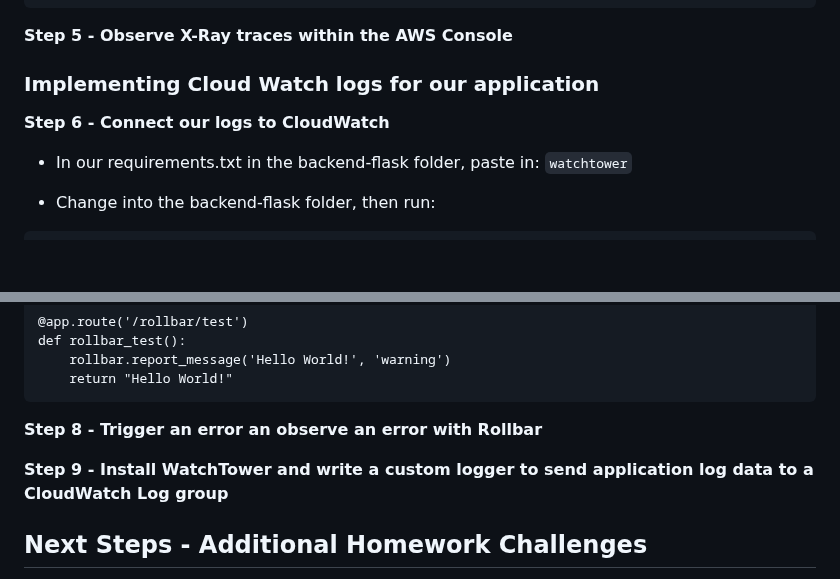
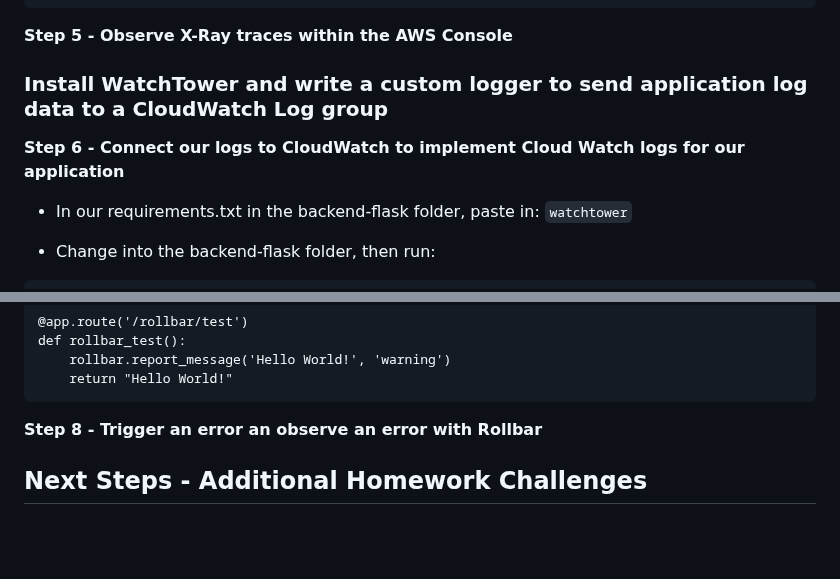
Before and after one commit to Workerbee2/aws-bootcamp-cruddur-2023, a Markdown page: journal/week2.md, 2 parts joined by grey strips. Rendered like a GitHub page; blank space fills up the shorter version.

````diff
--- a/journal/week2.md
+++ b/journal/week2.md
@@ -290,8 +290,8 @@ aws xray create-group \
 
 **Step 5 - Observe X-Ray traces within the AWS Console**
 
-### Implementing Cloud Watch logs for our application
-**Step 6 - Connect our logs to CloudWatch**
+### Install WatchTower and write a custom logger to send application log data to a CloudWatch Log group
+**Step 6 - Connect our logs to CloudWatch to implement Cloud Watch logs for our application**
 - In our requirements.txt in the backend-flask folder, paste in:
 ``` watchtower ```
 
@@ -405,7 +403,7 @@ def rollbar_test():
 **Step 8 - Trigger an error an observe an error with Rollbar**
 
 
-**Step 9 - Install WatchTower and write a custom logger to send application log data to a CloudWatch Log group**
+
 
 
 ## Next Steps - Additional Homework Challenges
````
Also changed, not shown: other parts of journal/week2.md (+0 -2 lines).
